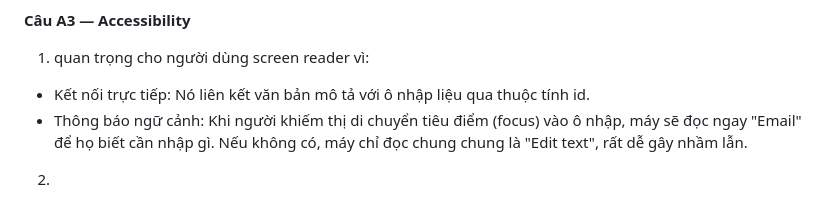
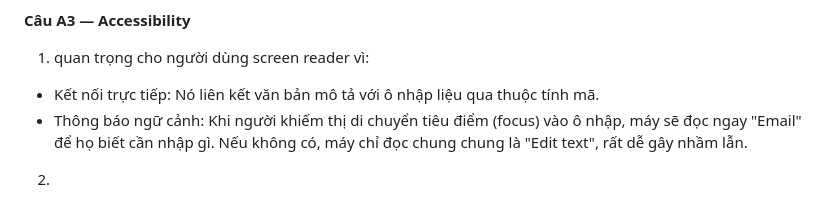
Before and after one commit to thai1323/CSE391_NguyenHongThai_2351170619, a Markdown page: PBT_02/answers.md, the part around the change. GitHub-like rendering.

Commit message:
Hoan thanh A3

```diff
--- a/PBT_02/answers.md
+++ b/PBT_02/answers.md
@@ -34,7 +34,7 @@
 
 **Câu A3 — Accessibility**
 1. <label for="email"> quan trọng cho người dùng screen reader vì:
-- Kết nối trực tiếp: Nó liên kết văn bản mô tả với ô nhập liệu qua thuộc tính id.
+- Kết nối trực tiếp: Nó liên kết văn bản mô tả với ô nhập liệu qua thuộc tính mã.
 - Thông báo ngữ cảnh: Khi người khiếm thị di chuyển tiêu điểm (focus) vào ô nhập, máy sẽ đọc ngay "Email" để họ biết cần nhập gì. Nếu không có, máy chỉ đọc chung chung là "Edit text", rất dễ gây nhầm lẫn.
 
 2.
```
